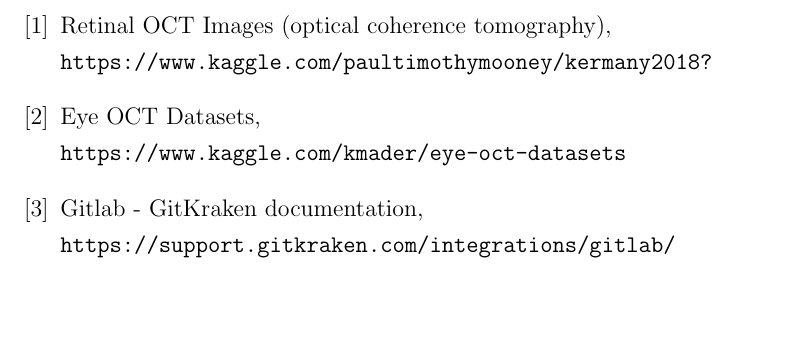
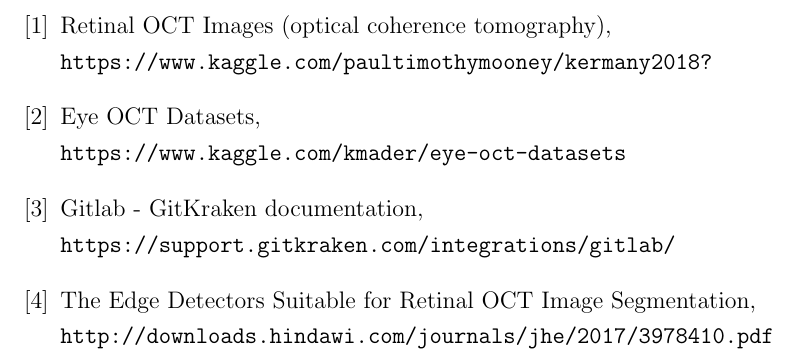
Before and after one commit to raynerz/project2, a LaTeX document (doc/Requirements.tex): part of page 4 of 4, cut so that both start at the same text, the shorter picture padded with empty space. Compiled offline with pdfLaTeX.

Commit message:
Update Requirements.tex

```diff
--- a/doc/Requirements.tex
+++ b/doc/Requirements.tex
@@ -108,6 +108,10 @@
 Gitlab - GitKraken documentation,
 \\\texttt{https://support.gitkraken.com/integrations/gitlab/}
 
+\bibitem{Edge_detectors}
+The Edge Detectors Suitable for Retinal OCT Image Segmentation,
+\\\texttt{http://downloads.hindawi.com/journals/jhe/2017/3978410.pdf}
+
 \end{thebibliography}
 
 
```
